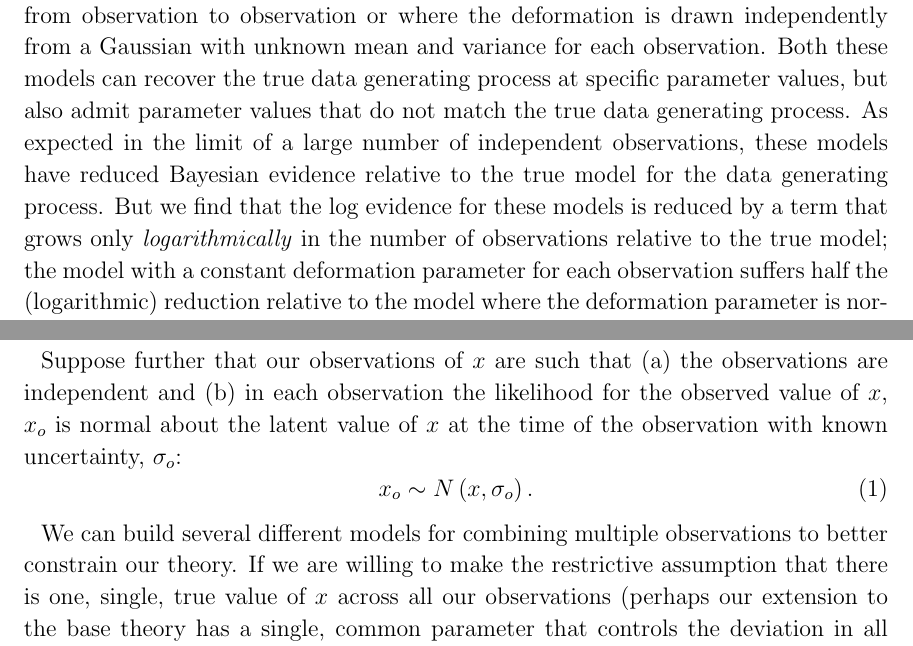
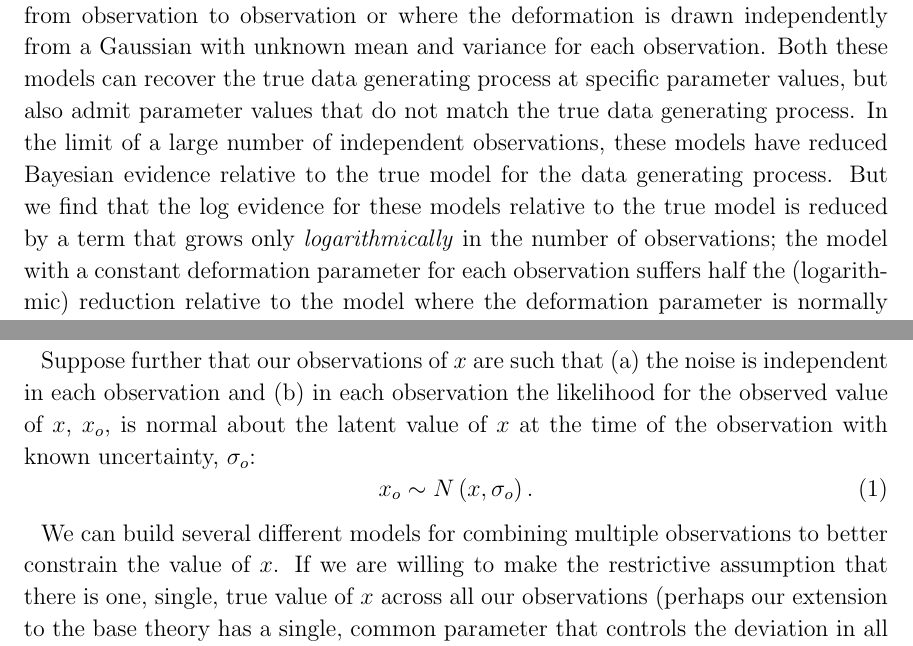
Before and after one commit to farr/HierTGRScaling, a LaTeX paper (src/tex/ms.tex): two parts of pages 1 and 2 of 5, joined at a grey line, cut so that both start at the same text. Compiled offline with pdfLaTeX; a LaTeX package or settings file that is missing is left out.

Commit message:
Fix some minor typos.

```diff
--- a/src/tex/ms.tex
+++ b/src/tex/ms.tex
@@ -27,12 +27,12 @@
     deformation is drawn independently from a Gaussian with unknown mean and
     variance for each observation.  Both these models can recover the true data
     generating process at specific parameter values, but also admit parameter
-    values that do not match the true data generating process.  As expected in
-    the limit of a large number of independent observations, these models have
-    reduced Bayesian evidence relative to the true model for the data generating
-    process.  But we find that the log evidence for these models is reduced by a
-    term that grows only \emph{logarithmically} in the number of observations
-    relative to the true model; the model with a constant deformation parameter
+    values that do not match the true data generating process.  In the limit of
+    a large number of independent observations, these models have reduced
+    Bayesian evidence relative to the true model for the data generating
+    process.  But we find that the log evidence for these models relative to the
+    true model is reduced by a term that grows only \emph{logarithmically} in
+    the number of observations; the model with a constant deformation parameter
     for each observation suffers half the (logarithmic) reduction relative to
     the model where the deformation parameter is normally distributed across
     observations.  But both models suffer much less reduction in log evidence
@@ -56,16 +56,16 @@ while for $x \neq 0$ the theory is modified in some way.  Imagine that we make
 and we wish to use these observations to determine if $x\equiv 0$ is consistent
 with our observations or not.  This is (approximately) the setup in many tests of GR using gravitational waves.
 
-Suppose further that our observations of $x$ are such that (a) the observations
-are independent and (b) in each observation the likelihood for the observed
-value of $x$, $x_o$ is normal about the latent value of $x$ at the time of the
-observation with known uncertainty, $\sigma_o$:
+Suppose further that our observations of $x$ are such that (a) the noise is
+independent in each observation and (b) in each observation the likelihood for
+the observed value of $x$, $x_o$, is normal about the latent value of $x$ at the
+time of the observation with known uncertainty, $\sigma_o$:
 \begin{equation}
     x_o \sim N\left(x, \sigma_o \right).
 \end{equation}
 
 We can build several different models for combining multiple observations to
-better constrain our theory.  If we are willing to make the restrictive
+better constrain the value of $x$.  If we are willing to make the restrictive
 assumption that there is one, single, true value of $x$ across all our
 observations (perhaps our extension to the base theory has a single, common
 parameter that controls the deviation in all circumstances), then after $i = 1,
```
Also changed, not shown: src/tex/ms.tex (4 more changed lines).
